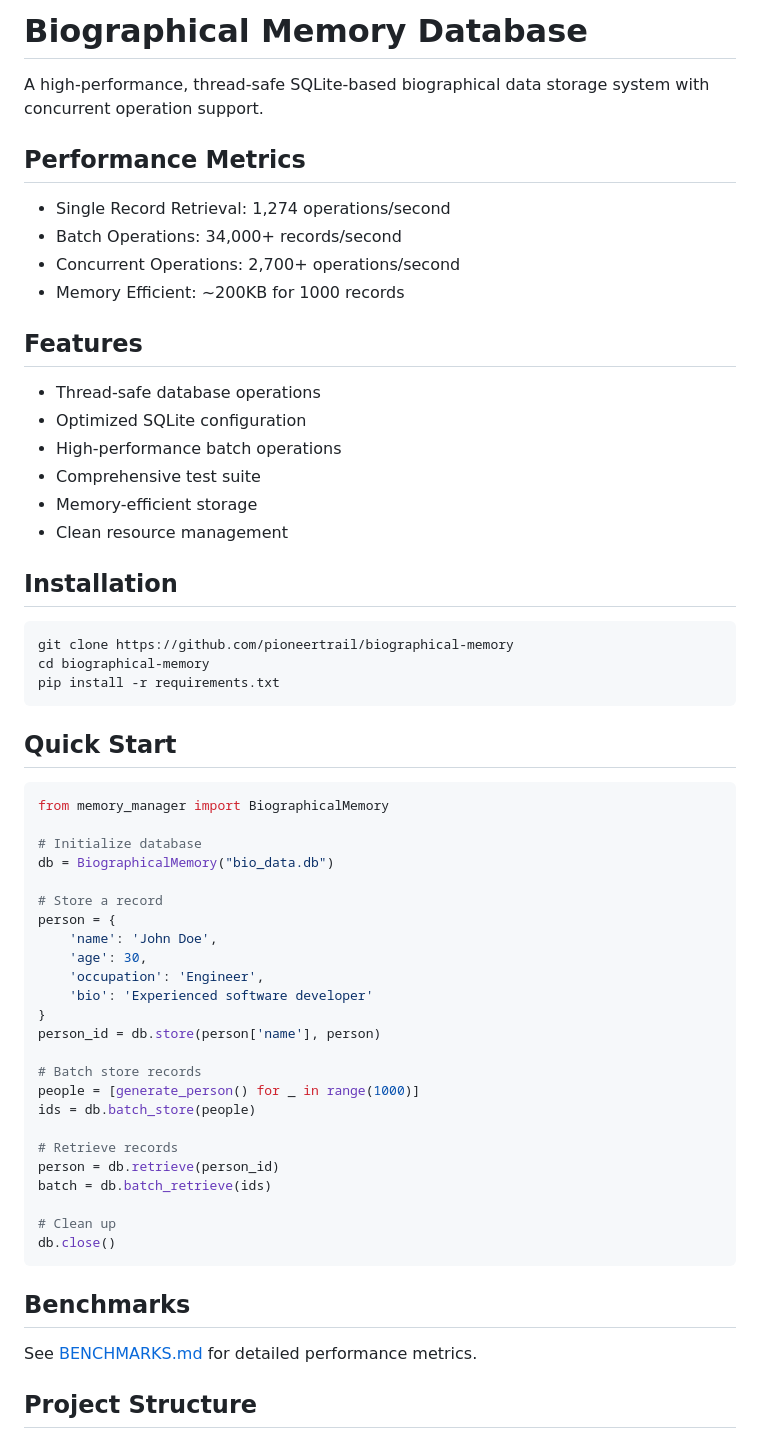
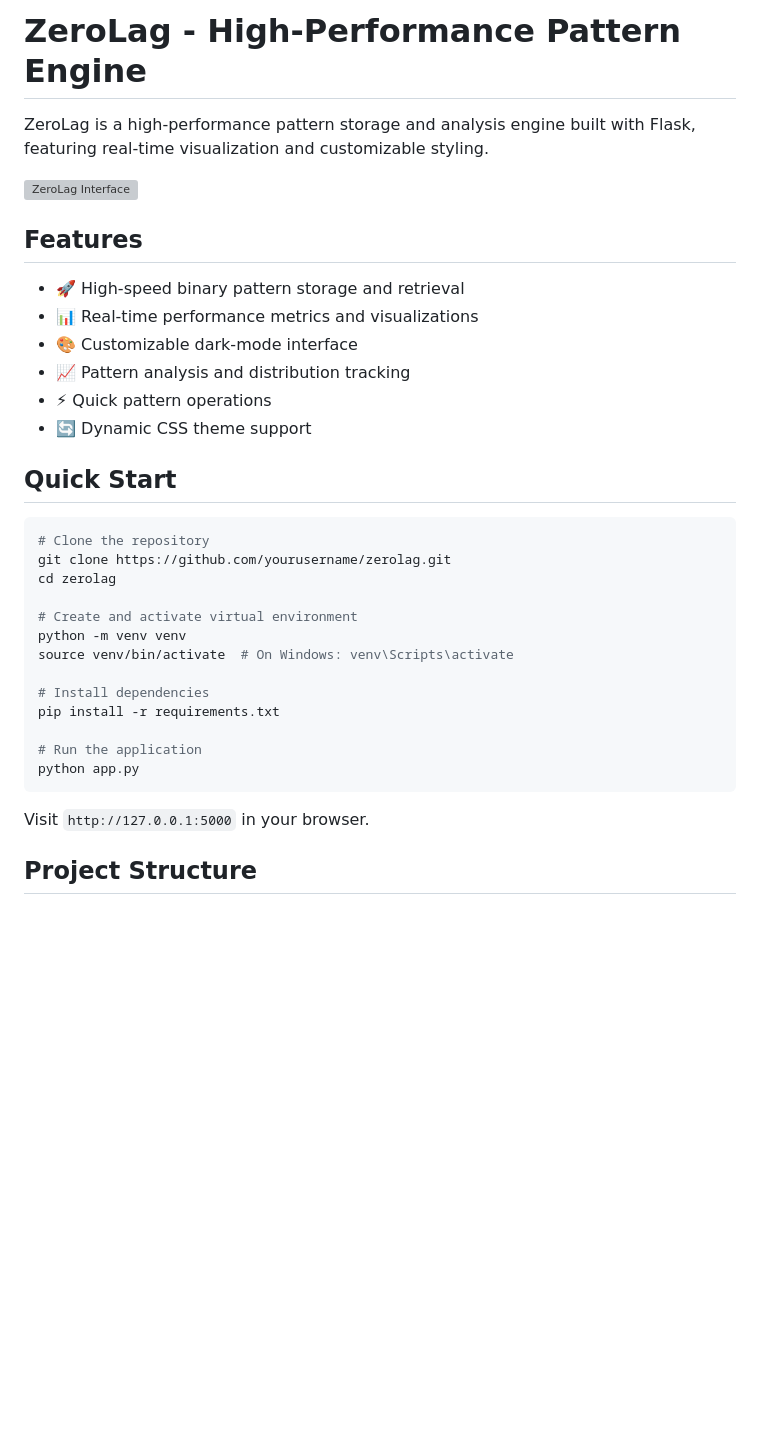
Before and after one commit to pioneertrail/Data-Tree, a Markdown page: README.md, the part around the change. Rendered like a GitHub page; blank space fills up the shorter version; grey boxes are pictures that could not be loaded.

Commit message:
docs: add comprehensive project documentation
- Add main README with project overview and setup instructions
- Create detailed API documentation
- Add development context template for future contributors
- Include Cursor-specific development guide

Key additions:
- Project structure overview
- API endpoints documentation
- Development context template
- Core component descriptions
- Current state and known issues

````diff
--- a/README.md
+++ b/README.md
@@ -1,58 +1,37 @@
-# Biographical Memory Database
+# ZeroLag - High-Performance Pattern Engine
 
-A high-performance, thread-safe SQLite-based biographical data storage system with concurrent operation support.
+ZeroLag is a high-performance pattern storage and analysis engine built with Flask, featuring real-time visualization and customizable styling.
 
-## Performance Metrics
-- Single Record Retrieval: 1,274 operations/second
-- Batch Operations: 34,000+ records/second
-- Concurrent Operations: 2,700+ operations/second
-- Memory Efficient: ~200KB for 1000 records
+![ZeroLag Interface](docs/images/interface.png)
 
 ## Features
-- Thread-safe database operations
-- Optimized SQLite configuration
-- High-performance batch operations
-- Comprehensive test suite
-- Memory-efficient storage
-- Clean resource management
 
-## Installation
+- 🚀 High-speed binary pattern storage and retrieval
+- 📊 Real-time performance metrics and visualizations
+- 🎨 Customizable dark-mode interface
+- 📈 Pattern analysis and distribution tracking
+- ⚡ Quick pattern operations
+- 🔄 Dynamic CSS theme support
+
+## Quick Start
+
 ```bash
-git clone https://github.com/pioneertrail/biographical-memory
-cd biographical-memory
+# Clone the repository
+git clone https://github.com/yourusername/zerolag.git
+cd zerolag
+
+# Create and activate virtual environment
+python -m venv venv
+source venv/bin/activate  # On Windows: venv\Scripts\activate
+
+# Install dependencies
 pip install -r requirements.txt
+
+# Run the application
+python app.py
 ```
 
-## Quick Start
-```python
-from memory_manager import BiographicalMemory
-
-# Initialize database
-db = BiographicalMemory("bio_data.db")
-
-# Store a record
-person = {
-    'name': 'John Doe',
-    'age': 30,
-    'occupation': 'Engineer',
-    'bio': 'Experienced software developer'
-}
-person_id = db.store(person['name'], person)
-
-# Batch store records
-people = [generate_person() for _ in range(1000)]
-ids = db.batch_store(people)
-
-# Retrieve records
-person = db.retrieve(person_id)
-batch = db.batch_retrieve(ids)
-
-# Clean up
-db.close()
-```
-
-## Benchmarks
-See [BENCHMARKS.md](docs/BENCHMARKS.md) for detailed performance metrics.
+Visit `http://127.0.0.1:5000` in your browser.
 
 ## Project Structure
 
````
Also changed, not shown: docs/CURSOR_GUIDE.md (added, +40 -0 lines).
